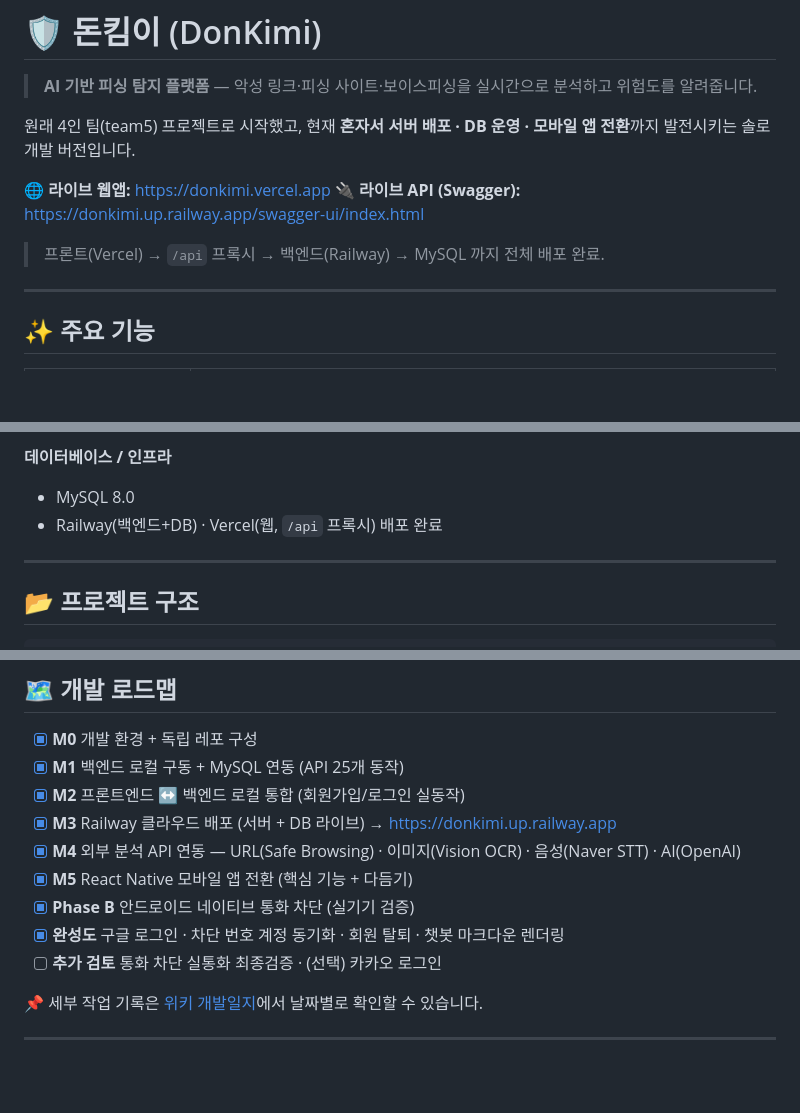
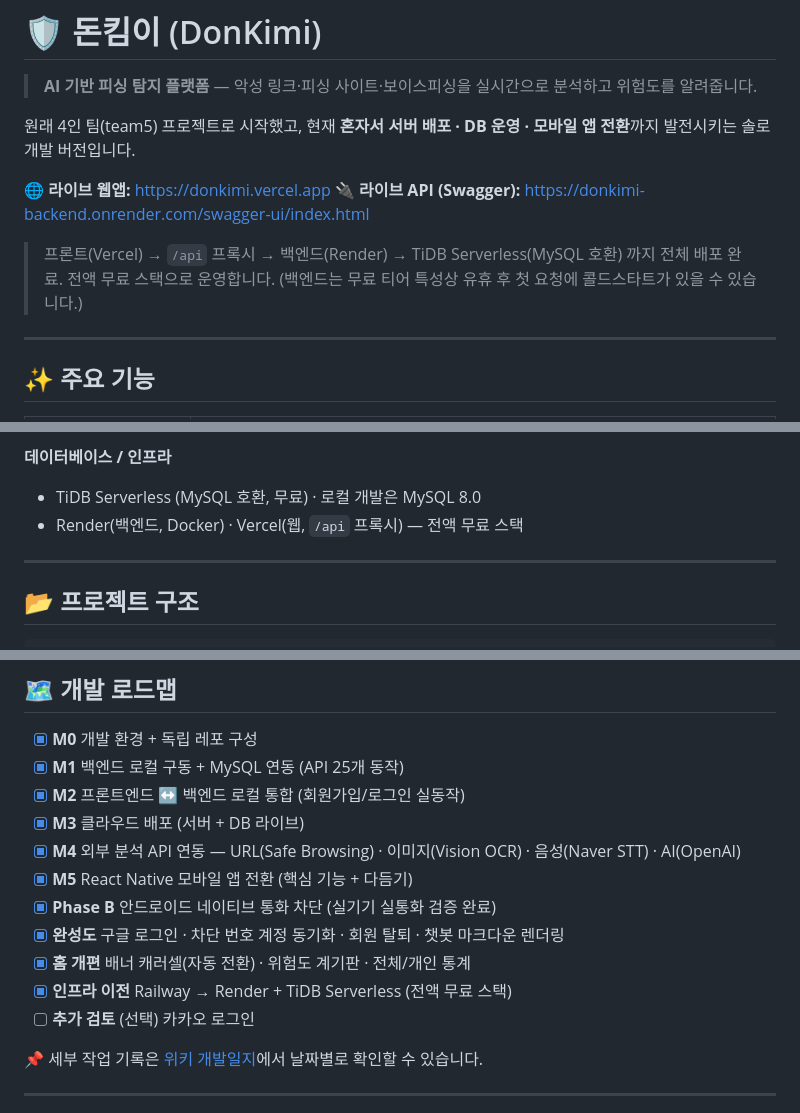
Before and after one commit to Seonggyu0806/donkimi, a Markdown page: README.md, 3 parts joined by grey strips. Drawn GitHub-style; blank space fills up the shorter version.

Commit message:
docs: README 인프라 갱신 (Railway → Render + TiDB, 라이브 API 주소)

```diff
--- a/README.md
+++ b/README.md
@@ -5,9 +5,10 @@
 원래 4인 팀(team5) 프로젝트로 시작했고, 현재 **혼자서 서버 배포 · DB 운영 · 모바일 앱 전환**까지 발전시키는 솔로 개발 버전입니다.
 
 🌐 **라이브 웹앱:** https://donkimi.vercel.app
-🔌 **라이브 API (Swagger):** https://donkimi.up.railway.app/swagger-ui/index.html
+🔌 **라이브 API (Swagger):** https://donkimi-backend.onrender.com/swagger-ui/index.html
 
-> 프론트(Vercel) → `/api` 프록시 → 백엔드(Railway) → MySQL 까지 전체 배포 완료.
+> 프론트(Vercel) → `/api` 프록시 → 백엔드(Render) → TiDB Serverless(MySQL 호환) 까지 전체 배포 완료.
+> 전액 무료 스택으로 운영합니다. (백엔드는 무료 티어 특성상 유휴 후 첫 요청에 콜드스타트가 있을 수 있습니다.)
 
 ---
 
@@ -45,8 +46,8 @@
 - 외부 API: Google Safe Browsing · Google Vision(OCR) · OpenAI · Naver CLOVA STT
 
 **데이터베이스 / 인프라**
-- MySQL 8.0
-- Railway(백엔드+DB) · Vercel(웹, `/api` 프록시) 배포 완료
+- TiDB Serverless (MySQL 호환, 무료) · 로컬 개발은 MySQL 8.0
+- Render(백엔드, Docker) · Vercel(웹, `/api` 프록시) — 전액 무료 스택
 
 ---
 
@@ -116,12 +117,14 @@ npm run dev   # http://localhost:5173
 - [x] **M0** 개발 환경 + 독립 레포 구성
 - [x] **M1** 백엔드 로컬 구동 + MySQL 연동 (API 25개 동작)
 - [x] **M2** 프론트엔드 ↔ 백엔드 로컬 통합 (회원가입/로그인 실동작)
-- [x] **M3** Railway 클라우드 배포 (서버 + DB 라이브) → https://donkimi.up.railway.app
+- [x] **M3** 클라우드 배포 (서버 + DB 라이브)
 - [x] **M4** 외부 분석 API 연동 — URL(Safe Browsing) · 이미지(Vision OCR) · 음성(Naver STT) · AI(OpenAI)
 - [x] **M5** React Native 모바일 앱 전환 (핵심 기능 + 다듬기)
-- [x] **Phase B** 안드로이드 네이티브 통화 차단 (실기기 검증)
+- [x] **Phase B** 안드로이드 네이티브 통화 차단 (실기기 실통화 검증 완료)
 - [x] **완성도** 구글 로그인 · 차단 번호 계정 동기화 · 회원 탈퇴 · 챗봇 마크다운 렌더링
-- [ ] **추가 검토** 통화 차단 실통화 최종검증 · (선택) 카카오 로그인
+- [x] **홈 개편** 배너 캐러셀(자동 전환) · 위험도 계기판 · 전체/개인 통계
+- [x] **인프라 이전** Railway → Render + TiDB Serverless (전액 무료 스택)
+- [ ] **추가 검토** (선택) 카카오 로그인
 
 📌 세부 작업 기록은 [위키 개발일지](https://github.com/Seonggyu0806/donkimi/wiki)에서 날짜별로 확인할 수 있습니다.
 
```
